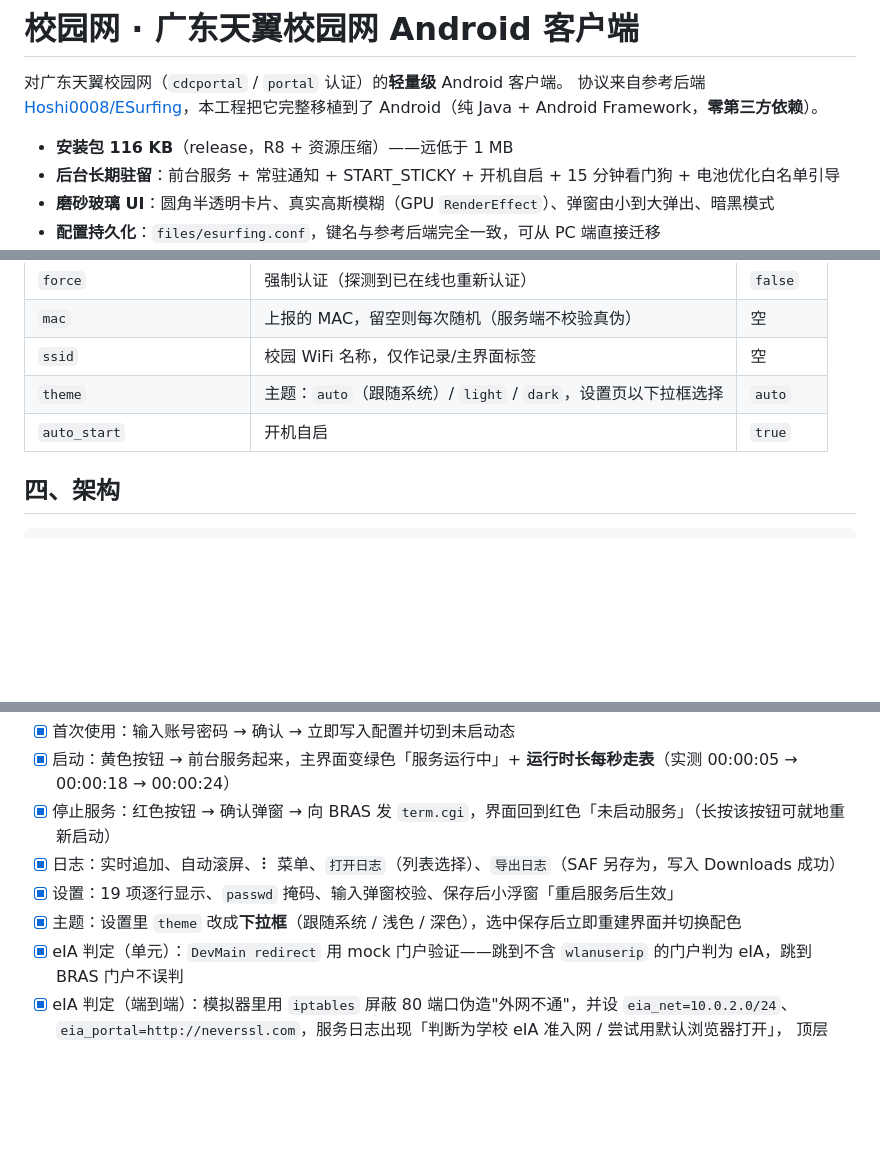
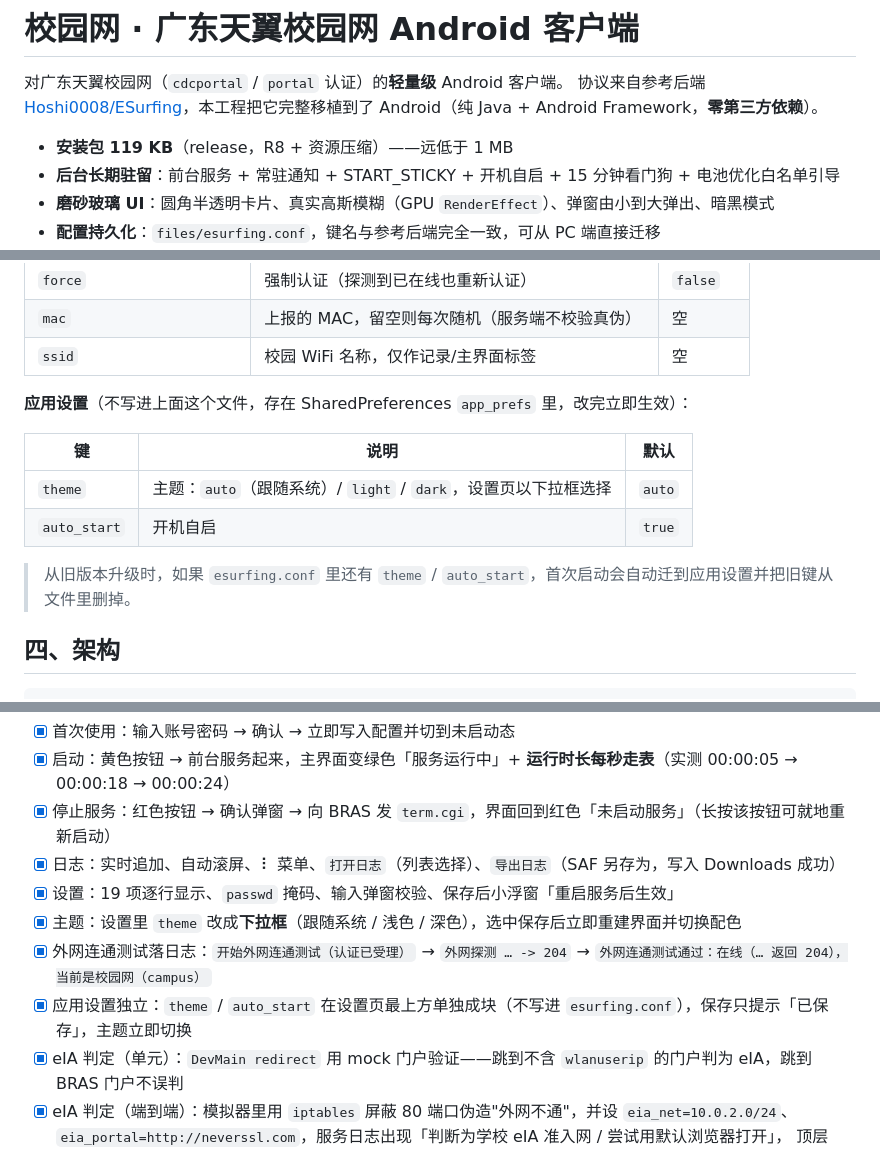
Before and after one commit to Hoshi0008/ESurfingClientAndroid, a Markdown page: README.md, 3 parts joined by grey strips. GitHub-like rendering; blank space fills up the shorter version.

```diff
--- a/README.md
+++ b/README.md
@@ -3,7 +3,7 @@
 对广东天翼校园网（`cdcportal` / `portal` 认证）的**轻量级** Android 客户端。
 协议来自参考后端 [Hoshi0008/ESurfing](https://github.com/Hoshi0008/ESurfing)，本工程把它完整移植到了 Android（纯 Java + Android Framework，**零第三方依赖**）。
 
-- **安装包 116 KB**（release，R8 + 资源压缩）——远低于 1 MB
+- **安装包 119 KB**（release，R8 + 资源压缩）——远低于 1 MB
 - **后台长期驻留**：前台服务 + 常驻通知 + START_STICKY + 开机自启 + 15 分钟看门狗 + 电池优化白名单引导
 - **磨砂玻璃 UI**：圆角半透明卡片、真实高斯模糊（GPU `RenderEffect`）、弹窗由小到大弹出、暗黑模式
 - **配置持久化**：`files/esurfing.conf`，键名与参考后端完全一致，可从 PC 端直接迁移
@@ -77,8 +81,15 @@
 | `force` | 强制认证（探测到已在线也重新认证） | `false` |
 | `mac` | 上报的 MAC，留空则每次随机（服务端不校验真伪） | 空 |
 | `ssid` | 校园 WiFi 名称，仅作记录/主界面标签 | 空 |
+
+**应用设置**（不写进上面这个文件，存在 SharedPreferences `app_prefs` 里，改完立即生效）：
+
+| 键 | 说明 | 默认 |
+| --- | --- | --- |
 | `theme` | 主题：`auto`（跟随系统）/ `light` / `dark`，设置页以下拉框选择 | `auto` |
 | `auto_start` | 开机自启 | `true` |
+
+> 从旧版本升级时，如果 `esurfing.conf` 里还有 `theme` / `auto_start`，首次启动会自动迁到应用设置并把旧键从文件里删掉。
 
 ## 四、架构
 
@@ -193,6 +204,8 @@ adb reverse tcp:7001 tcp:7001 && adb reverse tcp:7002 tcp:7002
 - [x] 日志：实时追加、自动滚屏、⠇ 菜单、`打开日志`（列表选择）、`导出日志`（SAF 另存为，写入 Downloads 成功）
 - [x] 设置：19 项逐行显示、`passwd` 掩码、输入弹窗校验、保存后小浮窗「重启服务后生效」
 - [x] 主题：设置里 `theme` 改成**下拉框**（跟随系统 / 浅色 / 深色），选中保存后立即重建界面并切换配色
+- [x] 外网连通测试落日志：`开始外网连通测试（认证已受理）` → `外网探测 … -> 204` → `外网连通测试通过：在线（… 返回 204），当前是校园网（campus）`
+- [x] 应用设置独立：`theme` / `auto_start` 在设置页最上方单独成块（不写进 `esurfing.conf`），保存只提示「已保存」，主题立即切换
 - [x] eIA 判定（单元）：`DevMain redirect` 用 mock 门户验证——跳到不含 `wlanuserip` 的门户判为 eIA，跳到 BRAS 门户不误判
 - [x] eIA 判定（端到端）：模拟器里用 `iptables` 屏蔽 80 端口伪造"外网不通"，并设 `eia_net=10.0.2.0/24`、
       `eia_portal=http://neverssl.com`，服务日志出现「判断为学校 eIA 准入网 / 尝试用默认浏览器打开」，
```
Also changed, not shown: other parts of README.md (+8 -4 lines), docs/shots/log-probe.png (added), docs/shots/settings.png, 11 other files.
